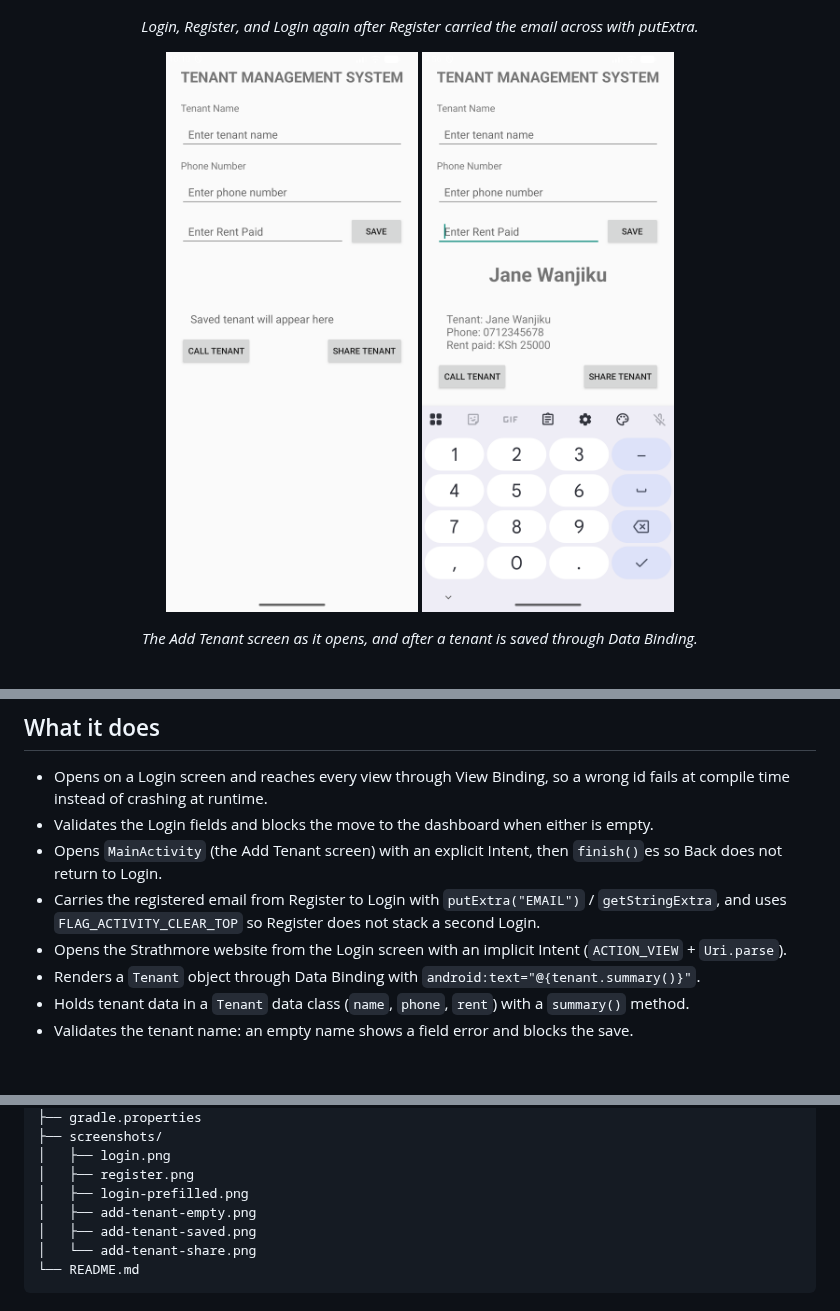
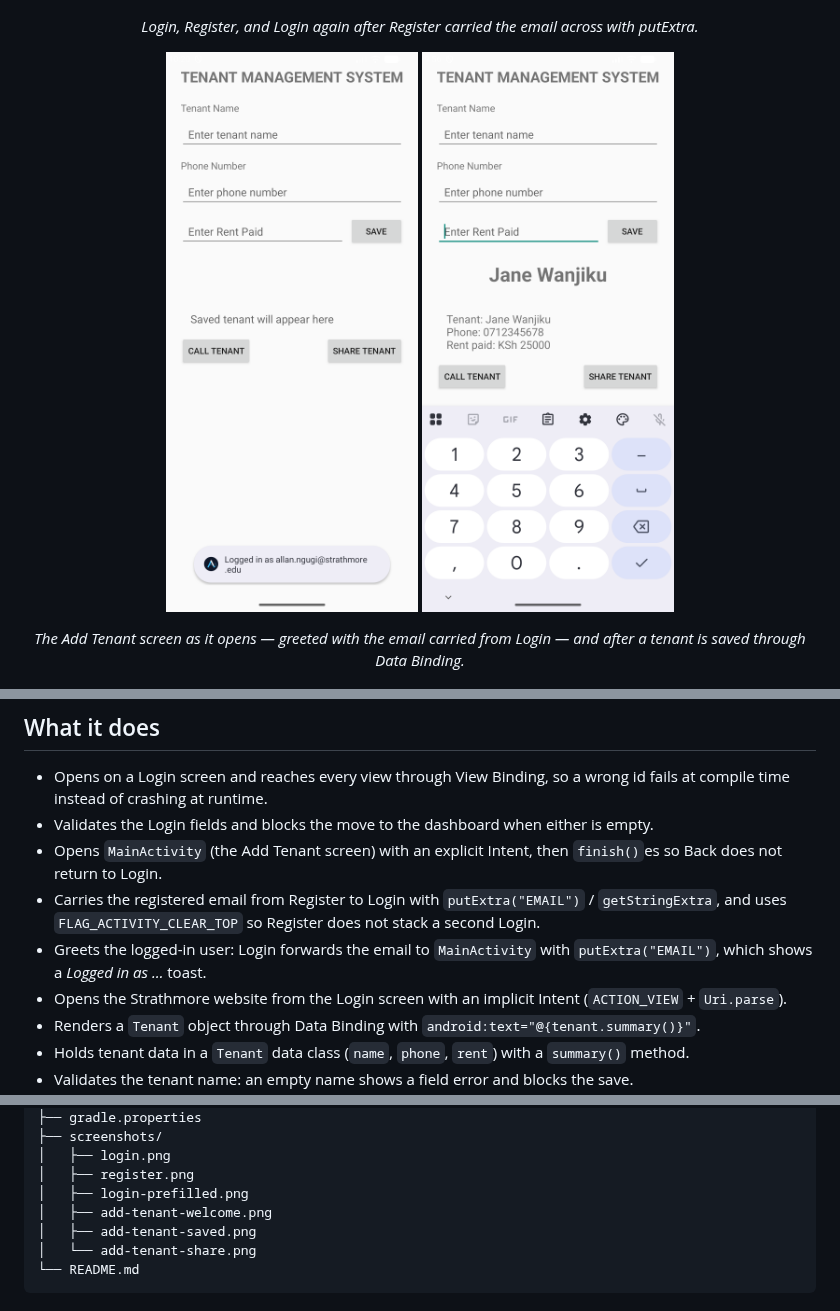
Before and after one commit to Allan-Ngugi-Nganga/TenantManagementSystem, a Markdown page: README.md, 3 parts joined by grey strips. Rendered like a GitHub page; pictures changed too: screenshots/add-tenant-empty.png (deleted), screenshots/add-tenant-welcome.png (added); blank space fills up the shorter version.

Commit message:
docs: use the logged-in welcome Add Tenant shot
- add-tenant-welcome.png shows the "Logged in as ..." toast (email carried from Login).
- Removed add-tenant-empty.png (same screen, without the toast).
- README: screenshot, caption, project tree, and "What it does" bullet updated.

```diff
--- a/README.md
+++ b/README.md
@@ -43,11 +43,11 @@ Kotlin reaches the views through View Binding, and the result area reads a `Tena
 </p>
 
 <p align="center">
-  <img src="screenshots/add-tenant-empty.png" width="300" alt="Add Tenant screen with empty fields">
+  <img src="screenshots/add-tenant-welcome.png" width="300" alt="Add Tenant screen greeting the logged-in user">
   <img src="screenshots/add-tenant-saved.png" width="300" alt="Add Tenant screen after saving a tenant">
 </p>
 <p align="center">
-  <em>The Add Tenant screen as it opens, and after a tenant is saved through Data Binding.</em>
+  <em>The Add Tenant screen as it opens — greeted with the email carried from Login — and after a tenant is saved through Data Binding.</em>
 </p>
 
 <p align="center">
@@ -65,6 +65,7 @@ On the Add Tenant screen the name renders in large bold text and the summary is
 - Validates the Login fields and blocks the move to the dashboard when either is empty.
 - Opens `MainActivity` (the Add Tenant screen) with an explicit Intent, then `finish()`es so Back does not return to Login.
 - Carries the registered email from Register to Login with `putExtra("EMAIL")` / `getStringExtra`, and uses `FLAG_ACTIVITY_CLEAR_TOP` so Register does not stack a second Login.
+- Greets the logged-in user: Login forwards the email to `MainActivity` with `putExtra("EMAIL")`, which shows a *Logged in as …* toast.
 - Opens the Strathmore website from the Login screen with an implicit Intent (`ACTION_VIEW` + `Uri.parse`).
 - Renders a `Tenant` object through Data Binding with `android:text="@{tenant.summary()}"`.
 - Holds tenant data in a `Tenant` data class (`name`, `phone`, `rent`) with a `summary()` method.
@@ -147,7 +148,7 @@ TenantManagementSystem/
 │   ├── login.png
 │   ├── register.png
 │   ├── login-prefilled.png
-│   ├── add-tenant-empty.png
+│   ├── add-tenant-welcome.png
 │   ├── add-tenant-saved.png
 │   └── add-tenant-share.png
 └── README.md
```
